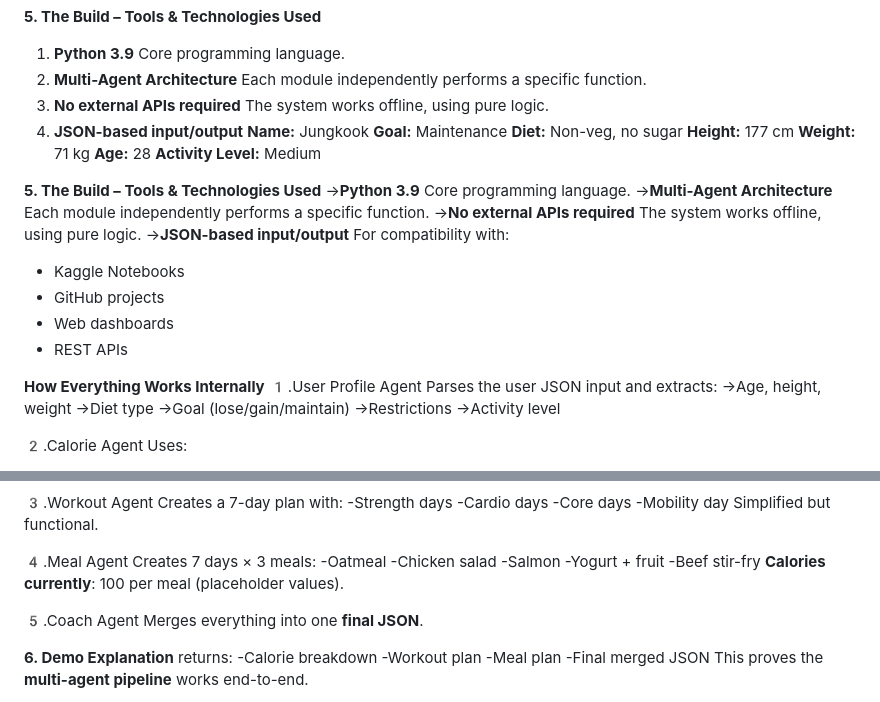
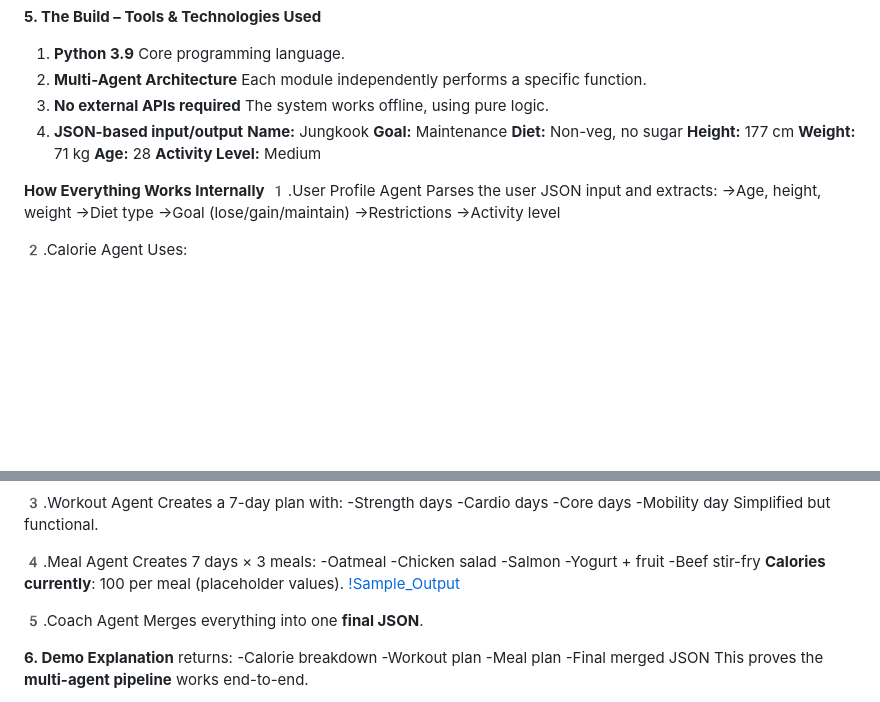
Before and after one commit to PavaniPoloju/Health-Genie, a Markdown page: README.md, 2 parts joined by grey strips. Rendered like a GitHub page; blank space fills up the shorter version.

```diff
--- a/README.md
+++ b/README.md
@@ -89,20 +89,6 @@ The system works offline, using pure logic.
 **Age:** 28
 **Activity Level:** Medium
 
-**5. The Build – Tools & Technologies Used**
-->**Python 3.9**
-Core programming language.
-->**Multi-Agent Architecture**
-Each module independently performs a specific function.
-->**No external APIs required**
-The system works offline, using pure logic.
-->**JSON-based input/output**
-For compatibility with:
-- Kaggle Notebooks
-- GitHub projects
-- Web dashboards
-- REST APIs
-
 **How Everything Works Internally**
 1️.User Profile Agent
 Parses the user JSON input and extracts:
@@ -141,6 +127,7 @@ Creates 7 days × 3 meals:
 -Yogurt + fruit
 -Beef stir-fry
 **Calories currently**: 100 per meal (placeholder values).
+[!Sample_Output](assets/Image2.jpg)
 
 5️.Coach Agent
 Merges everything into one **final JSON**.
```
